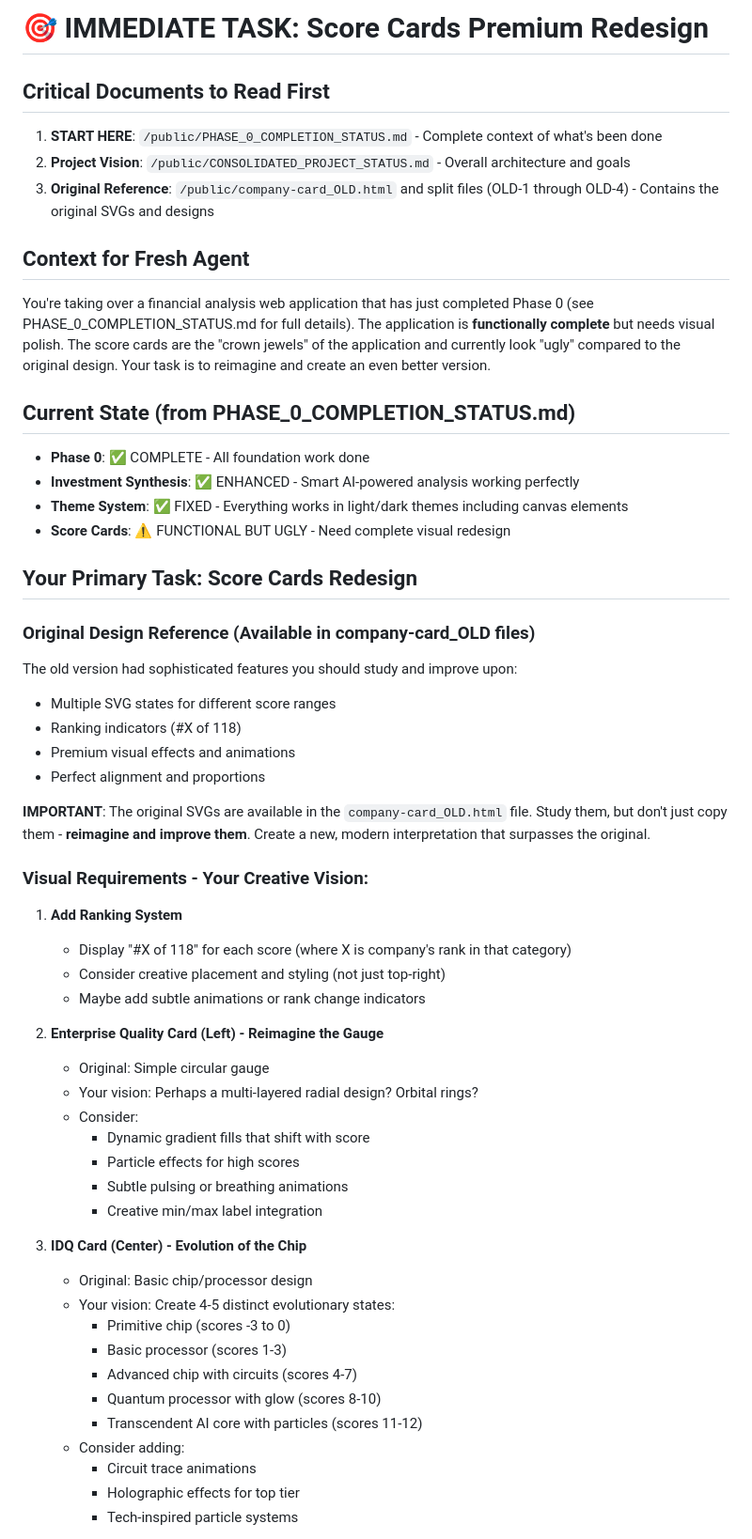
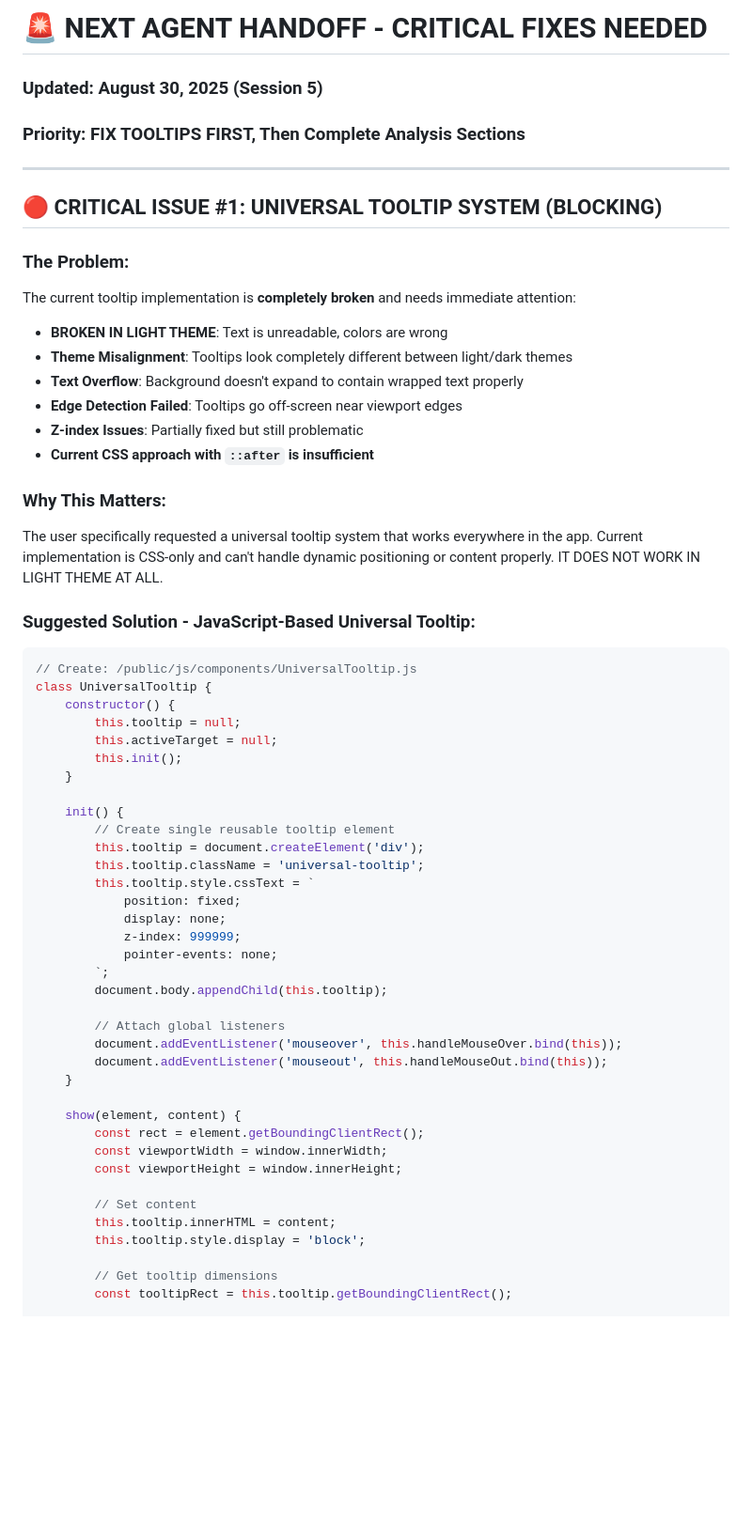
Before and after one commit to lukaclaude/ai-analyst, a Markdown page: public/NEXT_AGENT_HANDOFF.md, the part around one of its changes. Shown at 94% size. Drawn GitHub-style; blank space fills up the shorter version.

Commit message:
Documentation for next agent updated

````diff
--- a/public/NEXT_AGENT_HANDOFF.md
+++ b/public/NEXT_AGENT_HANDOFF.md
@@ -1,56 +1,59 @@
-# 🎯 IMMEDIATE TASK: Score Cards Premium Redesign
+# 🚨 NEXT AGENT HANDOFF - CRITICAL FIXES NEEDED
+### Updated: August 30, 2025 (Session 5)
+### Priority: FIX TOOLTIPS FIRST, Then Complete Analysis Sections
 
-## Critical Documents to Read First
-1. **START HERE**: `/public/PHASE_0_COMPLETION_STATUS.md` - Complete context of what's been done
-2. **Project Vision**: `/public/CONSOLIDATED_PROJECT_STATUS.md` - Overall architecture and goals
-3. **Original Reference**: `/public/company-card_OLD.html` and split files (OLD-1 through OLD-4) - Contains the original SVGs and designs
+---
 
-## Context for Fresh Agent
-You're taking over a financial analysis web application that has just completed Phase 0 (see PHASE_0_COMPLETION_STATUS.md for full details). The application is **functionally complete** but needs visual polish. The score cards are the "crown jewels" of the application and currently look "ugly" compared to the original design. Your task is to reimagine and create an even better version.
+## 🔴 CRITICAL ISSUE #1: UNIVERSAL TOOLTIP SYSTEM (BLOCKING)
 
-## Current State (from PHASE_0_COMPLETION_STATUS.md)
-- **Phase 0**: ✅ COMPLETE - All foundation work done
-- **Investment Synthesis**: ✅ ENHANCED - Smart AI-powered analysis working perfectly
-- **Theme System**: ✅ FIXED - Everything works in light/dark themes including canvas elements
-- **Score Cards**: ⚠️ FUNCTIONAL BUT UGLY - Need complete visual redesign
+### The Problem:
+The current tooltip implementation is **completely broken** and needs immediate attention:
+- **BROKEN IN LIGHT THEME**: Text is unreadable, colors are wrong
+- **Theme Misalignment**: Tooltips look completely different between light/dark themes
+- **Text Overflow**: Background doesn't expand to contain wrapped text properly
+- **Edge Detection Failed**: Tooltips go off-screen near viewport edges
+- **Z-index Issues**: Partially fixed but still problematic
+- **Current CSS approach with `::after` is insufficient**
 
-## Your Primary Task: Score Cards Redesign
+### Why This Matters:
+The user specifically requested a universal tooltip system that works everywhere in the app. Current implementation is CSS-only and can't handle dynamic positioning or content properly. IT DOES NOT WORK IN LIGHT THEME AT ALL.
 
-### Original Design Reference (Available in company-card_OLD files)
-The old version had sophisticated features you should study and improve upon:
-- Multiple SVG states for different score ranges
-- Ranking indicators (#X of 118)
-- Premium visual effects and animations
-- Perfect alignment and proportions
+### Suggested Solution - JavaScript-Based Universal Tooltip:
+```javascript
+// Create: /public/js/components/UniversalTooltip.js
+class UniversalTooltip {
+    constructor() {
+        this.tooltip = null;
+        this.activeTarget = null;
+        this.init();
+    }
 
-**IMPORTANT**: The original SVGs are available in the `company-card_OLD.html` file. Study them, but don't just copy them - **reimagine and improve them**. Create a new, modern interpretation that surpasses the original.
+    init() {
+        // Create single reusable tooltip element
+        this.tooltip = document.createElement('div');
+        this.tooltip.className = 'universal-tooltip';
+        this.tooltip.style.cssText = `
+            position: fixed;
+            display: none;
+            z-index: 999999;
+            pointer-events: none;
+        `;
+        document.body.appendChild(this.tooltip);
 
-### Visual Requirements - Your Creative Vision:
+        // Attach global listeners
+        document.addEventListener('mouseover', this.handleMouseOver.bind(this));
+        document.addEventListener('mouseout', this.handleMouseOut.bind(this));
+    }
 
-1. **Add Ranking System**
-   - Display "#X of 118" for each score (where X is company's rank in that category)
-   - Consider creative placement and styling (not just top-right)
-   - Maybe add subtle animations or rank change indicators
+    show(element, content) {
+        const rect = element.getBoundingClientRect();
+        const viewportWidth = window.innerWidth;
+        const viewportHeight = window.innerHeight;
 
-2. **Enterprise Quality Card (Left) - Reimagine the Gauge**
-   - Original: Simple circular gauge
-   - Your vision: Perhaps a multi-layered radial design? Orbital rings?
-   - Consider:
-     - Dynamic gradient fills that shift with score
-     - Particle effects for high scores
-     - Subtle pulsing or breathing animations
-     - Creative min/max label integration
+        // Set content
+        this.tooltip.innerHTML = content;
+        this.tooltip.style.display = 'block';
 
-3. **IDQ Card (Center) - Evolution of the Chip**
-   - Original: Basic chip/processor design
-   - Your vision: Create 4-5 distinct evolutionary states:
-     - Primitive chip (scores -3 to 0)
-     - Basic processor (scores 1-3)
-     - Advanced chip with circuits (scores 4-7)
-     - Quantum processor with glow (scores 8-10)
-     - Transcendent AI core with particles (scores 11-12)
-   - Consider adding:
-     - Circuit trace animations
-     - Holographic effects for top tier
-     - Tech-inspired particle systems
+        // Get tooltip dimensions
+        const tooltipRect = this.tooltip.getBoundingClientRect();
 
````
Also changed, not shown: other parts of public/NEXT_AGENT_HANDOFF.md (+267 -91 lines), public/PHASE_0_COMPLETION_STATUS.md (+69 -13 lines).
